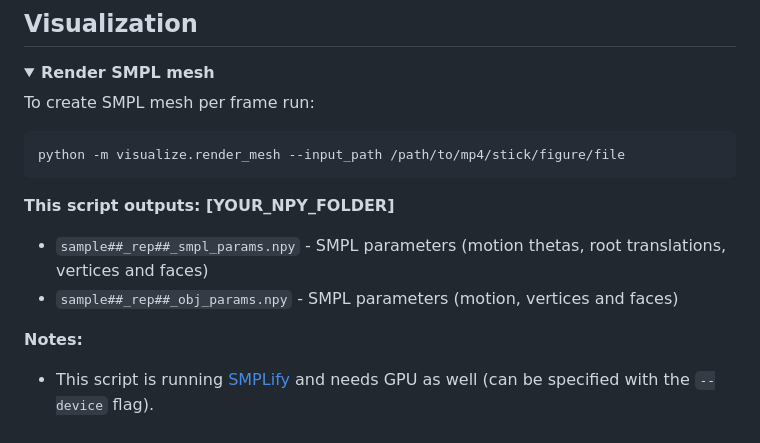
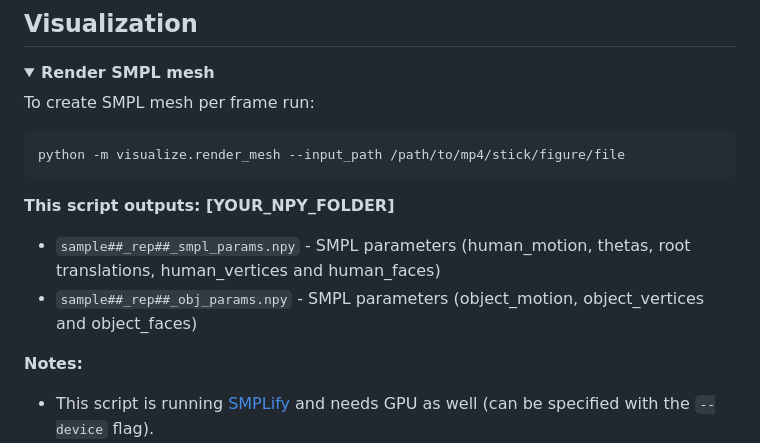
Before and after one commit to neu-vi/HOI-Diff, a Markdown page: README.md, the part around the change. Rendered like a GitHub page; folded sections open.

````diff
--- a/README.md
+++ b/README.md
@@ -134,8 +134,8 @@ python -m visualize.render_mesh --input_path /path/to/mp4/stick/figure/file
 ```
 
 **This script outputs: [YOUR_NPY_FOLDER]**
-* `sample##_rep##_smpl_params.npy` - SMPL parameters (motion thetas, root translations, vertices and faces)
-* `sample##_rep##_obj_params.npy` - SMPL parameters (motion, vertices and faces)
+* `sample##_rep##_smpl_params.npy` - SMPL parameters (human_motion, thetas, root translations, human_vertices and human_faces)
+* `sample##_rep##_obj_params.npy` - SMPL parameters (object_motion, object_vertices and object_faces)
 
 **Notes:**
 * This script is running [SMPLify](https://smplify.is.tue.mpg.de/) and needs GPU as well (can be specified with the `--device` flag).
````
